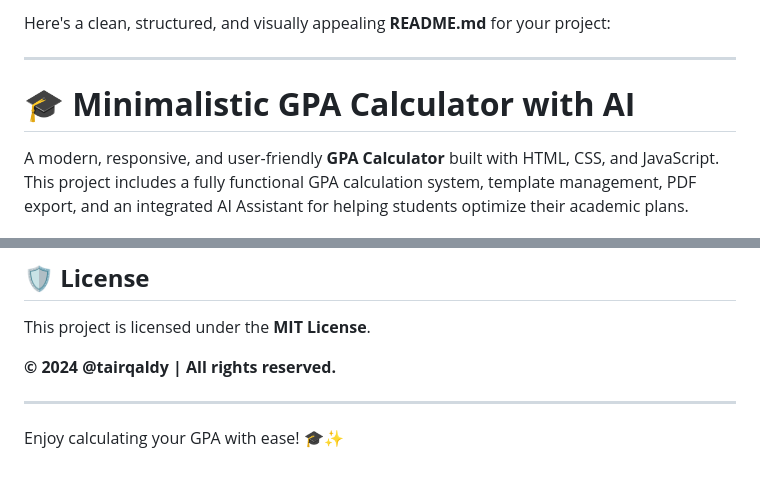
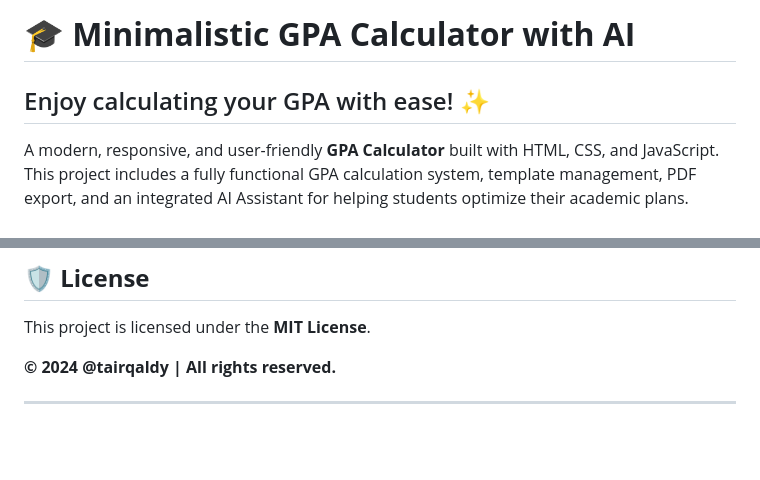
Before and after one commit to tairqaldy/GPA-Calculator, a Markdown page: README.md, 2 parts joined by grey strips. Rendered like a GitHub page; blank space fills up the shorter version.

Commit message:
Update README.md
enhanced readability of instructions

```diff
--- a/README.md
+++ b/README.md
@@ -1,8 +1,6 @@
-Here's a clean, structured, and visually appealing **README.md** for your project:
+# 🎓 **Minimalistic GPA Calculator with AI**
+## Enjoy calculating your GPA with ease! ✨
 
----
-
-# 🎓 **Minimalistic GPA Calculator with AI**
 A modern, responsive, and user-friendly **GPA Calculator** built with HTML, CSS, and JavaScript. This project includes a fully functional GPA calculation system, template management, PDF export, and an integrated AI Assistant for helping students optimize their academic plans.
 
 ---
@@ -152,5 +150,3 @@ This project is licensed under the **MIT License**.
 **© 2024 @tairqaldy | All rights reserved.**
 
 ---
-
-Enjoy calculating your GPA with ease! 🎓✨
```
